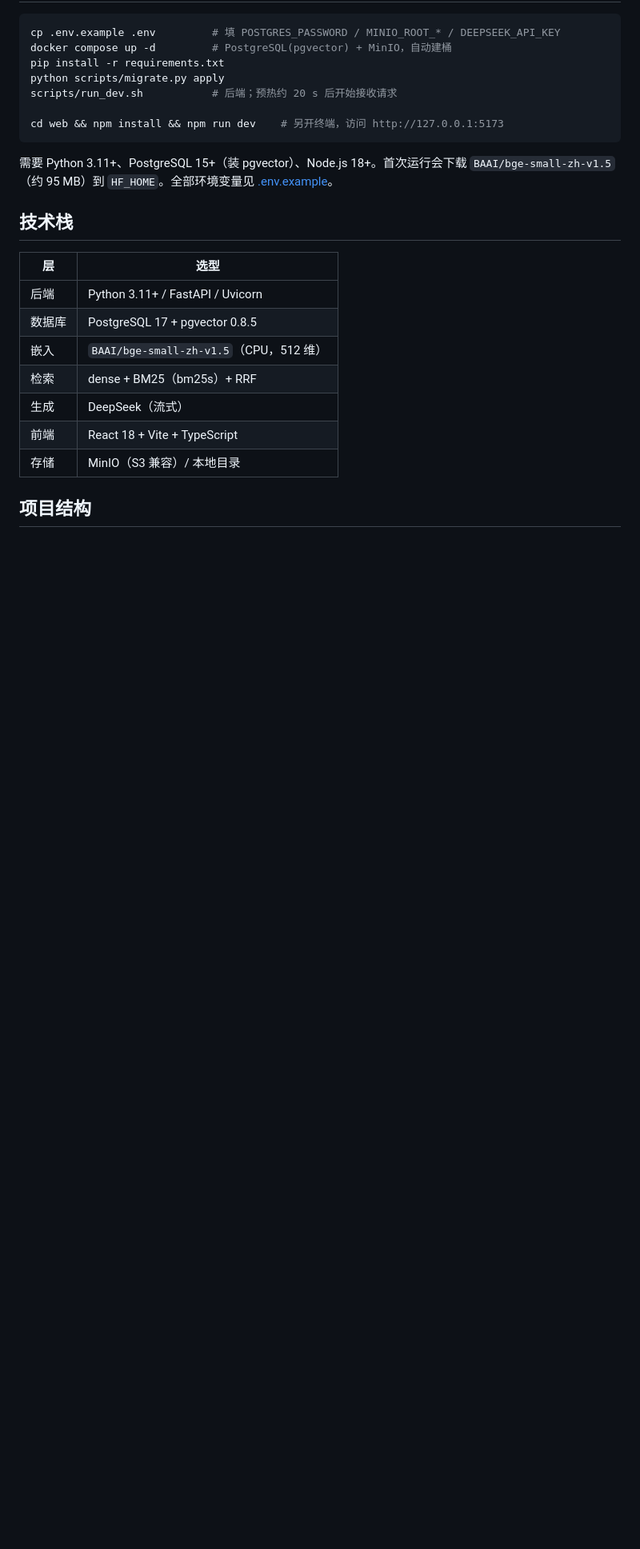
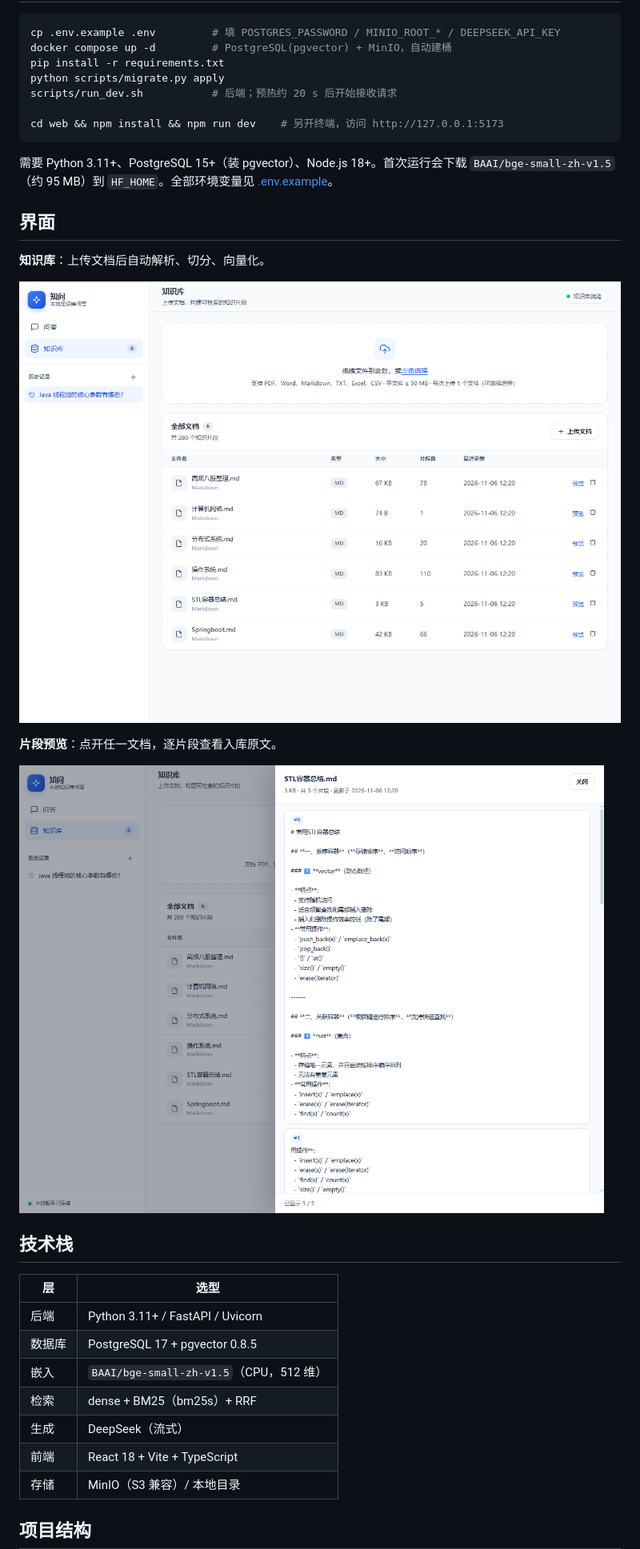
Before and after one commit to xxj-ui/ragdemo, a Markdown page: README.md, the part around one of its changes. Shown at 80% size. Rendered like a GitHub page; pictures changed too: docs/images/knowledge-base.png (added), docs/images/preview.png (added); blank space fills up the shorter version.

```diff
--- a/README.md
+++ b/README.md
@@ -64,6 +67,16 @@ cd web && npm install && npm run dev    # 另开终端，访问 http://127.0.0.1
 
 需要 Python 3.11+、PostgreSQL 15+（装 pgvector）、Node.js 18+。首次运行会下载 `BAAI/bge-small-zh-v1.5`（约 95 MB）到 `HF_HOME`。全部环境变量见 [.env.example](.env.example)。
 
+## 界面
+
+**知识库**：上传文档后自动解析、切分、向量化。
+
+![知识库](docs/images/knowledge-base.png)
+
+**片段预览**：点开任一文档，逐片段查看入库原文。
+
+![片段预览](docs/images/preview.png)
+
 ## 技术栈
 
 | 层 | 选型 |
```
Also changed, not shown: other parts of README.md (+12 -10 lines), docs/images/qa-demo.png.
